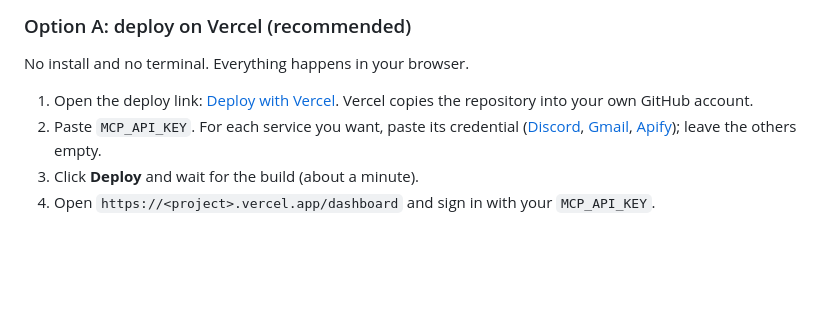
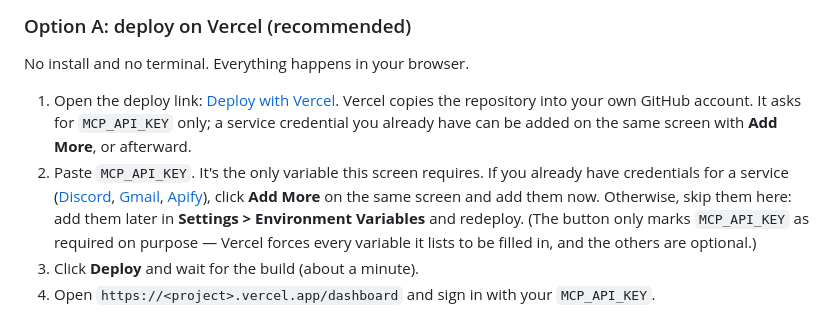
Before and after one commit to Dipeshpal/capes, a Markdown page: docs/setup/vercel.md, the part around the change. Rendered like a GitHub page; blank space fills up the shorter version.

```diff
--- a/docs/setup/vercel.md
+++ b/docs/setup/vercel.md
@@ -27,8 +27,8 @@ Copy the result into a password manager. You will paste it into Vercel and into
 
 No install and no terminal. Everything happens in your browser.
 
-1. Open the deploy link: [Deploy with Vercel](https://vercel.com/new/clone?repository-url=https%3A%2F%2Fgithub.com%2FDipeshpal%2Fcapes&env=MCP_API_KEY,DISCORD_BOT_TOKEN,APIFY_TOKEN,GMAIL_ADDRESS,GMAIL_APP_PASSWORD&envDescription=MCP_API_KEY%20is%20any%20long%20random%20string%20you%20make%20up%20(24%2B%20characters).%20All%20the%20others%20are%20optional.&envLink=https%3A%2F%2Fgithub.com%2FDipeshpal%2Fcapes%2Fblob%2Fmain%2Fdocs%2Fsetup%2Fvercel.md&project-name=capes&repository-name=capes). Vercel copies the repository into your own GitHub account.
-2. Paste `MCP_API_KEY`. For each service you want, paste its credential ([Discord](discord.md), [Gmail](gmail.md), [Apify](apify.md)); leave the others empty.
+1. Open the deploy link: [Deploy with Vercel](https://vercel.com/new/clone?repository-url=https%3A%2F%2Fgithub.com%2FDipeshpal%2Fcapes&env=MCP_API_KEY&envDescription=MCP_API_KEY%20is%20any%20long%20random%20string%20you%20make%20up%20(24%2B%20characters).%20It%20is%20the%20only%20required%20variable%3B%20add%20service%20credentials%20on%20this%20same%20screen%20or%20afterward.&envLink=https%3A%2F%2Fgithub.com%2FDipeshpal%2Fcapes%2Fblob%2Fmain%2Fdocs%2Fsetup%2Fvercel.md&project-name=capes&repository-name=capes). Vercel copies the repository into your own GitHub account. It asks for `MCP_API_KEY` only; a service credential you already have can be added on the same screen with **Add More**, or afterward.
+2. Paste `MCP_API_KEY`. It's the only variable this screen requires. If you already have credentials for a service ([Discord](discord.md), [Gmail](gmail.md), [Apify](apify.md)), click **Add More** on the same screen and add them now. Otherwise, skip them here: add them later in **Settings > Environment Variables** and redeploy. (The button only marks `MCP_API_KEY` as required on purpose — Vercel forces every variable it lists to be filled in, and the others are optional.)
 3. Click **Deploy** and wait for the build (about a minute).
 4. Open `https://<project>.vercel.app/dashboard` and sign in with your `MCP_API_KEY`.
 
```
Also changed, not shown: README.md (+5 -5 lines).
